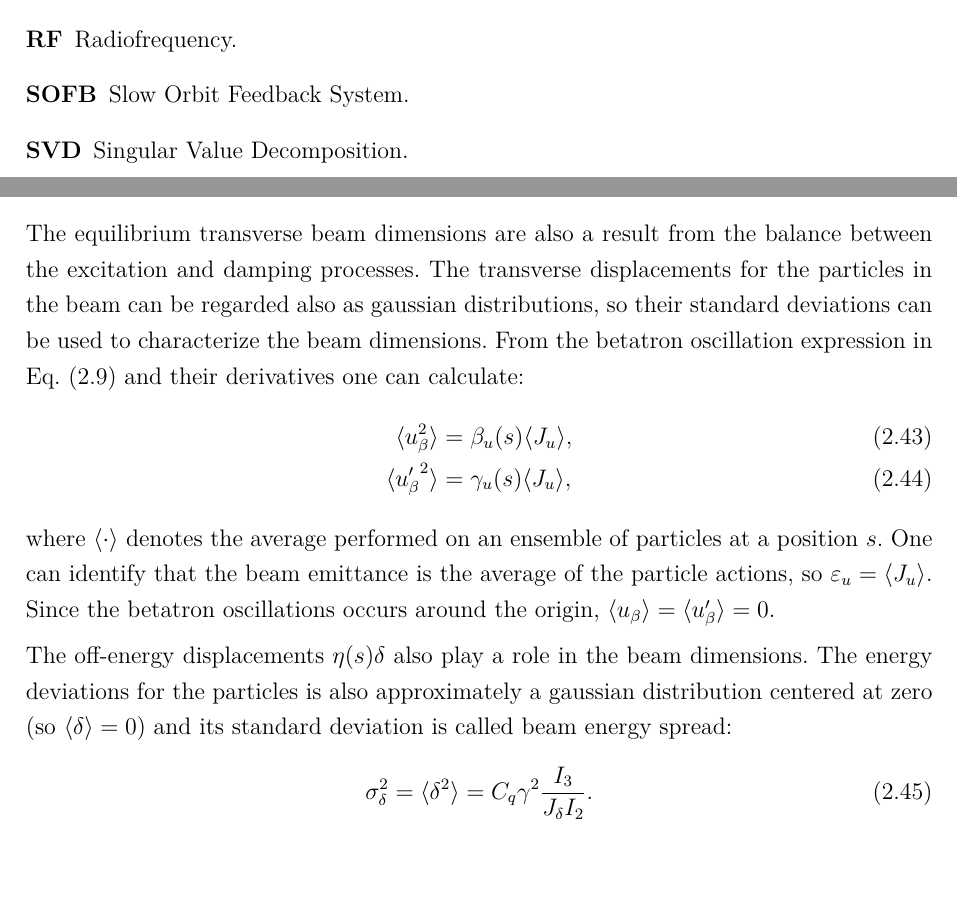
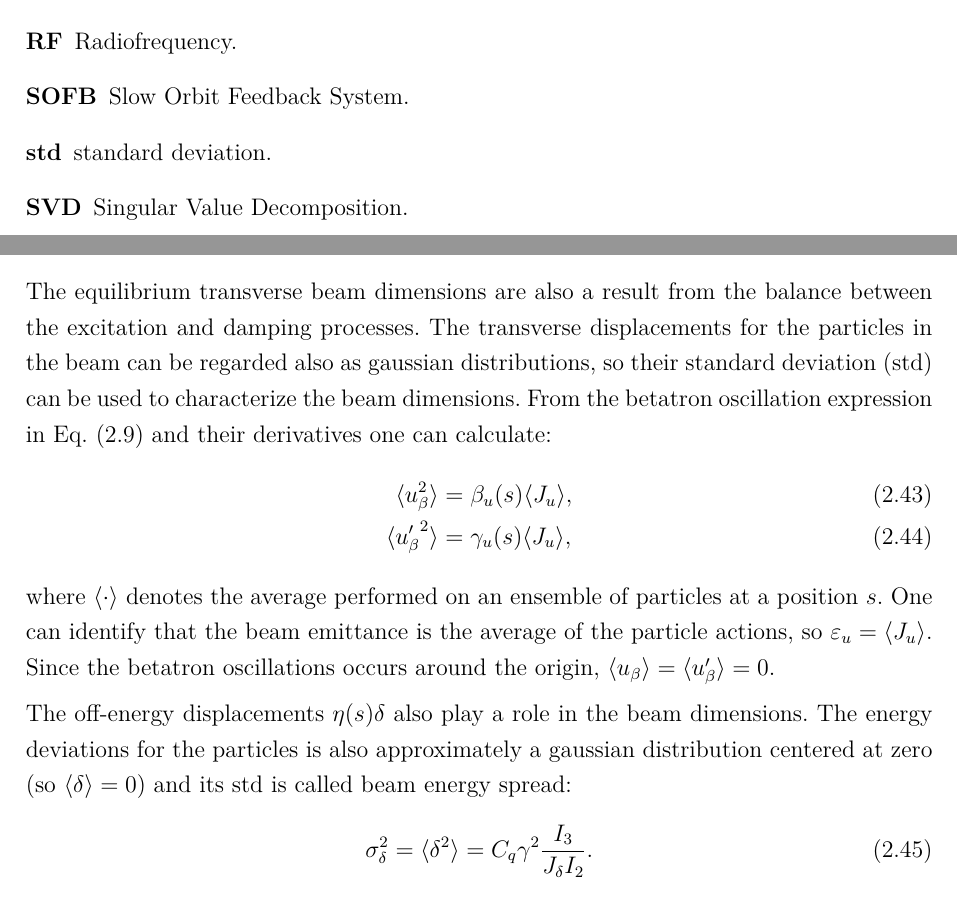
Before and after one commit to murilobalves/master_thesis, a LaTeX thesis (main.tex, which reads 2dynamics.tex): two parts of pages 9 and 29 of 73, joined at a grey line, cut so that both start at the same text. Compiled offline with pdfLaTeX.

Commit message:
Change glossay citing

```diff
--- a/2dynamics.tex
+++ b/2dynamics.tex
@@ -311,7 +311,7 @@ Ideally the vertical dispersion function is zero and the horizontal and vertical
 
 If there is a considerable vertical dispersion function in the storage ring, there will be a vertical emittance even if there is no betatron coupling between the transverse planes $(\kappa = 0)$ and the natural emittance will be increased. In this case, as already mentioned, there are two integrals $I_{5, x}$ and $I_{5, y}$, each one calculated with the respective dispersion function in the functional $\mathcal{H}$. Thus, the corresponding emittances are $\varepsilon_u = C_q \gamma^2 \dfrac{I_{5, u}}{J_u I_2}$, where $u=x$ or $y$ and the natural emittance is the sum $\varepsilon_0 = \varepsilon_x + \varepsilon_y$.
 \subsection{Beam Size and Divergence}
-The equilibrium transverse beam dimensions are also a result from the balance between the excitation and damping processes. The transverse displacements for the particles in the beam can be regarded also as gaussian distributions, so their standard deviations can be used to characterize the beam dimensions. From the betatron oscillation expression in Eq.~\eqref{eq:beta_oscillation} and their derivatives one can calculate:
+The equilibrium transverse beam dimensions are also a result from the balance between the excitation and damping processes. The transverse displacements for the particles in the beam can be regarded also as gaussian distributions, so their~\gls{std} can be used to characterize the beam dimensions. From the betatron oscillation expression in Eq.~\eqref{eq:beta_oscillation} and their derivatives one can calculate:
 \begin{align}
     \langle u_{\beta}^2 \rangle &= \beta_u(s) \langle J_u \rangle,  \\
     % \langle u_{\beta} {u}_{\beta}' \rangle &= -\alpha_u(s) \langle J_u \rangle,  \\
@@ -319,7 +319,7 @@ The equilibrium transverse beam dimensions are also a result from the balance be
 \end{align}
 where $\langle \cdot \rangle$ denotes the average performed on an ensemble of particles at a position $s$. One can identify that the beam emittance is the average of the particle actions, so $\varepsilon_u = \langle J_u \rangle$. Since the betatron oscillations occurs around the origin, $\langle u_{\beta}\rangle = \langle u'_{\beta}\rangle = 0$.
 
-The off-energy displacements $\eta(s)\delta$ also play a role in the beam dimensions. The energy deviations for the particles is also approximately a gaussian distribution centered at zero (so $\langle \delta \rangle = 0$) and its standard deviation is called beam energy spread:
+The off-energy displacements $\eta(s)\delta$ also play a role in the beam dimensions. The energy deviations for the particles is also approximately a gaussian distribution centered at zero (so $\langle \delta \rangle = 0$) and its~\gls{std} is called beam energy spread:
 \begin{equation}
     \sigma^2_{\delta} = \langle \delta ^2\rangle = C_q \gamma^2\dfrac{I_3}{J_{\delta}I_2}.
 \end{equation}
```
